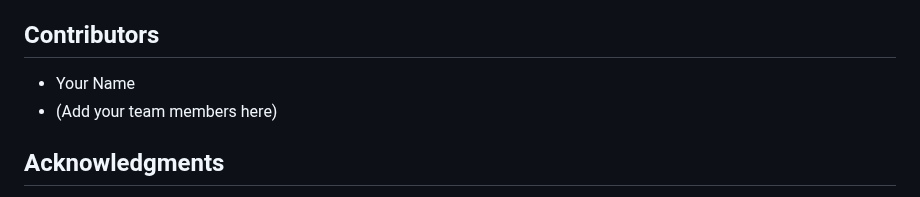
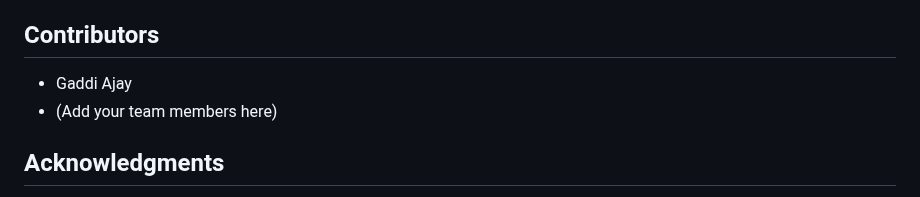
Before and after one commit to gaddiajay/AI-powered-cyber-threat-detection-and-automated-remediation-system, a Markdown page: README.md, the part around the change. GitHub-like rendering.

```diff
--- a/README.md
+++ b/README.md
@@ -127,7 +127,7 @@ This project is intended for educational purposes only. Please use responsibly a
 
 ## Contributors
 
-- Your Name
+- Gaddi Ajay
 - (Add your team members here)
 
 ## Acknowledgments
```
